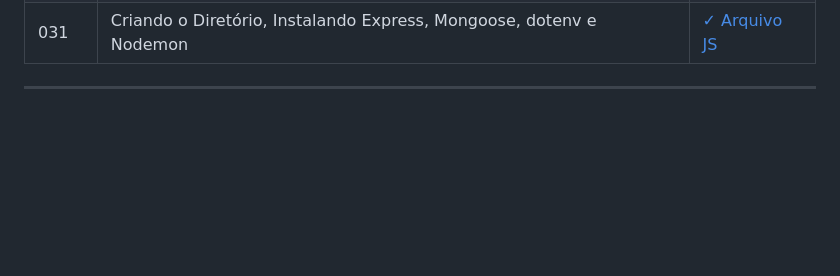
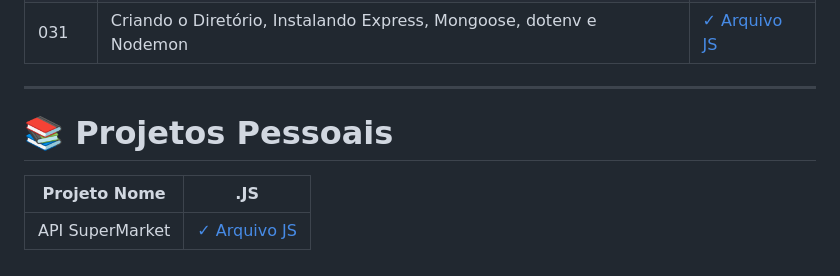
Before and after one commit to lutekdev/lutekNodeJS, a Markdown page: README.md, the part around the change. Drawn GitHub-style; blank space fills up the shorter version.

Commit message:
16/03/24

```diff
--- a/README.md
+++ b/README.md
@@ -47,3 +47,9 @@
 | 031   | Criando o Diretório, Instalando Express, Mongoose, dotenv e Nodemon | [✓ Arquivo JS](nodejs.Aulas/HCode.Aulas/aula.031/server.js)       |
 
 ---
+
+# 📚 Projetos Pessoais
+
+| Projeto Nome    | .JS                                                   |
+| --------------- | ----------------------------------------------------- |
+| API SuperMarket | [✓ Arquivo JS](nodejs.Projeto/SuperMarketRest/app.js) |
```
